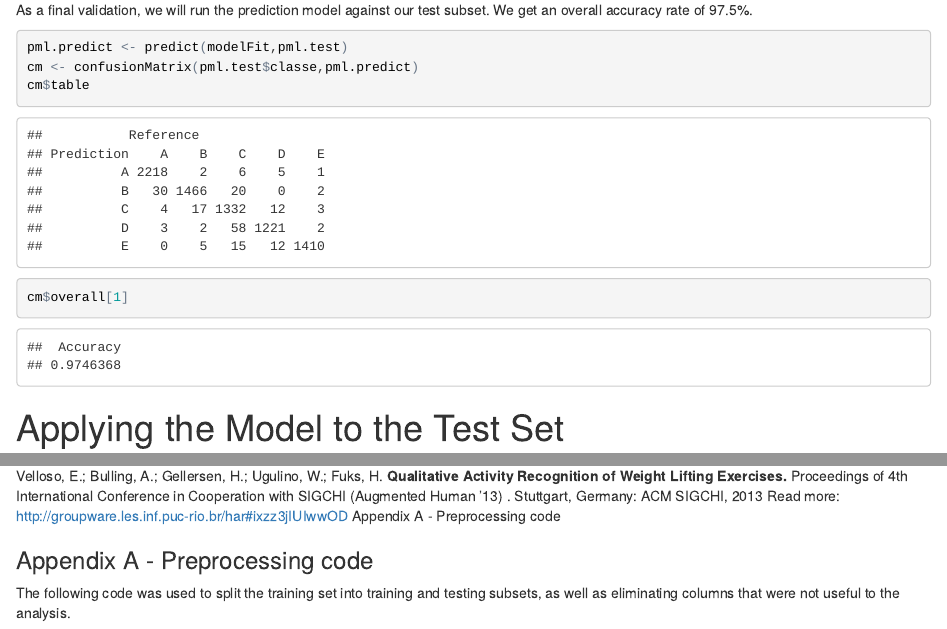
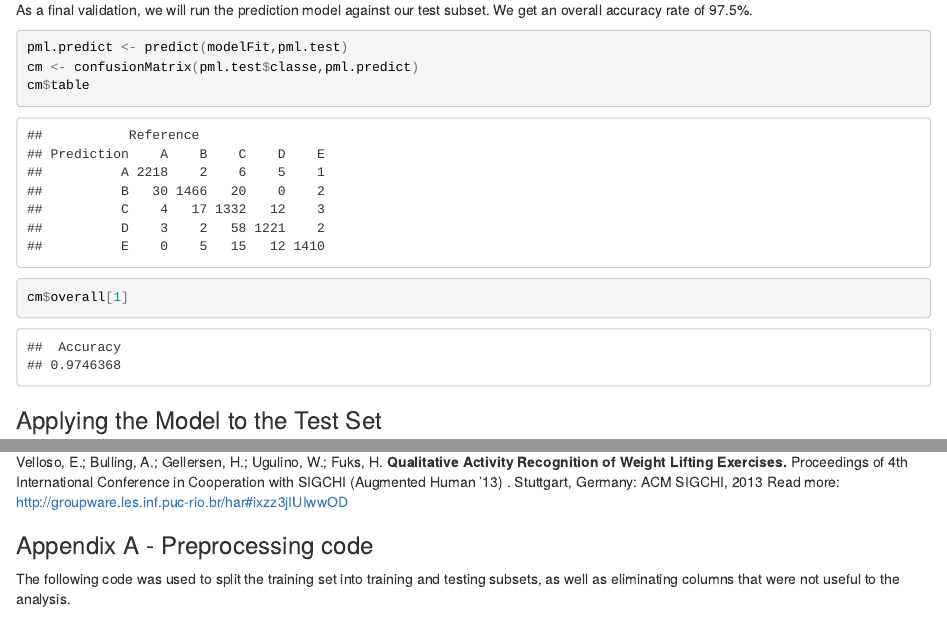
Before and after one commit to DavidTomashek/MachineLearningAssignment, an R Markdown document (MachineLearningAssignment.Rmd): the page in a window 1100 px wide, from 940 px down, and a second part further down, joined at a grey line. The pictures show the output file MachineLearningAssignment.html that the author committed with the source, opened offline.

Commit message:
a few format changes

````diff
--- a/MachineLearningAssignment.Rmd
+++ b/MachineLearningAssignment.Rmd
@@ -63,7 +63,7 @@ cm$table
 cm$overall[1]
 ```
 
-# Applying the Model to the Test Set
+### Applying the Model to the Test Set
 When applying the prediction model to the test set, we get the following predictions for each of the twenty dumbbell curl instances:
 ```{r}
 pml.submit <- read.csv("pml-testing.csv")
@@ -77,7 +77,6 @@ The Weight Lifting Exercises dataset used in this exercise was originally used i
 
 Velloso, E.; Bulling, A.; Gellersen, H.; Ugulino, W.; Fuks, H. **Qualitative Activity Recognition of Weight Lifting Exercises.** Proceedings of 4th International Conference in Cooperation with SIGCHI (Augmented Human '13) . Stuttgart, Germany: ACM SIGCHI, 2013
 Read more: http://groupware.les.inf.puc-rio.br/har#ixzz3jIUIwwOD
-Appendix A - Preprocessing code
 
 ### Appendix A - Preprocessing code
 
````
Also changed, not shown: MachineLearningAssignment.html, index.html, 1 other file.
